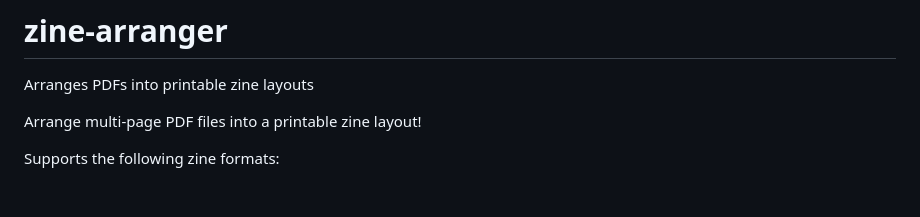
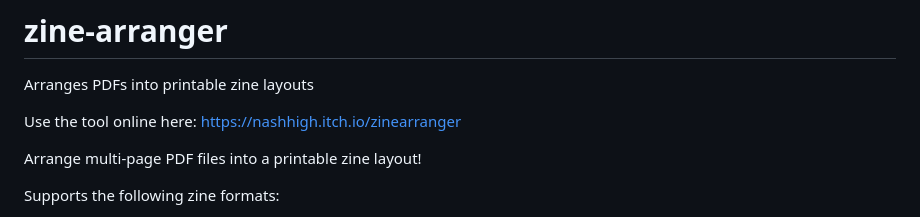
Before and after one commit to romadox/zine-arranger, a Markdown page: README.md, the part around the change. Rendered like a GitHub page; blank space fills up the shorter version.

Commit message:
Update README.md
Added a link to the itch.io version, for folks who wind up here but are just looking to use the tool.

```diff
--- a/README.md
+++ b/README.md
@@ -1,5 +1,7 @@
 # zine-arranger
 Arranges PDFs into printable zine layouts
+
+Use the tool online here: https://nashhigh.itch.io/zinearranger
 
 Arrange multi-page PDF files into a printable zine layout!
 
```
